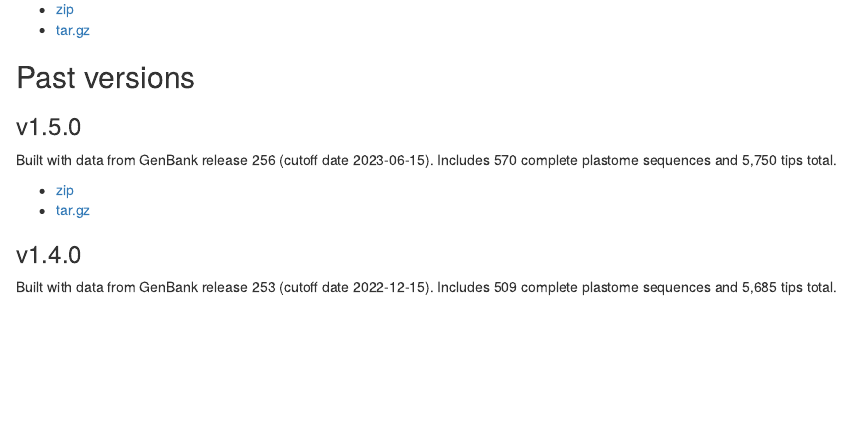
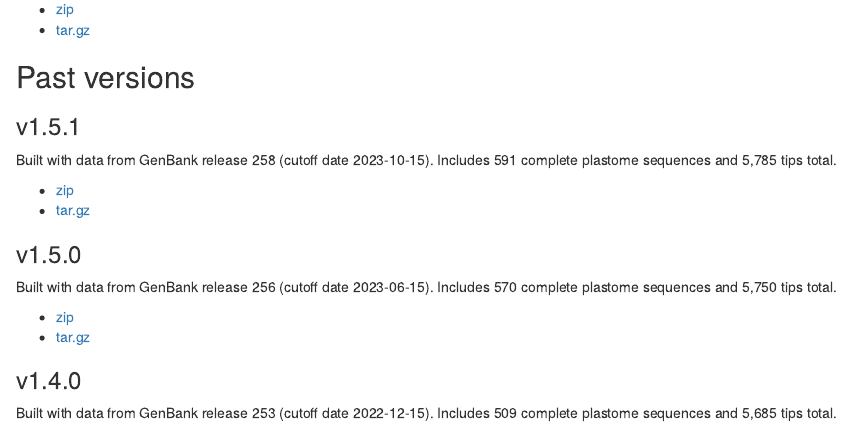
Before and after one commit to fernphy/fernphy.github.io, an R Markdown document (downloads.Rmd): the page in a window 1100 px wide, from 780 px down. Rendered offline with R 4.5, knitr and Pandoc, with nearby package versions; some code elsewhere in the file could not run offline.

Commit message:
Update webpage

```diff
--- a/downloads.Rmd
+++ b/downloads.Rmd
@@ -58,6 +58,13 @@ Built with data from GenBank release `r ft_data_ver("gb")` (cutoff date `r ft_da
 
 ## Past versions
 
+### v1.5.1
+
+Built with data from GenBank release 258 (cutoff date 2023-10-15). Includes 591 complete plastome sequences and 5,785 tips total.
+
+- [zip](https://github.com/fernphy/ftol_data/archive/refs/tags/v1.5.1.zip)
+- [tar.gz](https://github.com/fernphy/ftol_data/archive/refs/tags/v1.5.1.tar.gz)
+
 ### v1.5.0
 
 Built with data from GenBank release 256 (cutoff date 2023-06-15). Includes 570 complete plastome sequences and 5,750 tips total.
```
Also changed, not shown: news.Qmd (+6 -2 lines).
